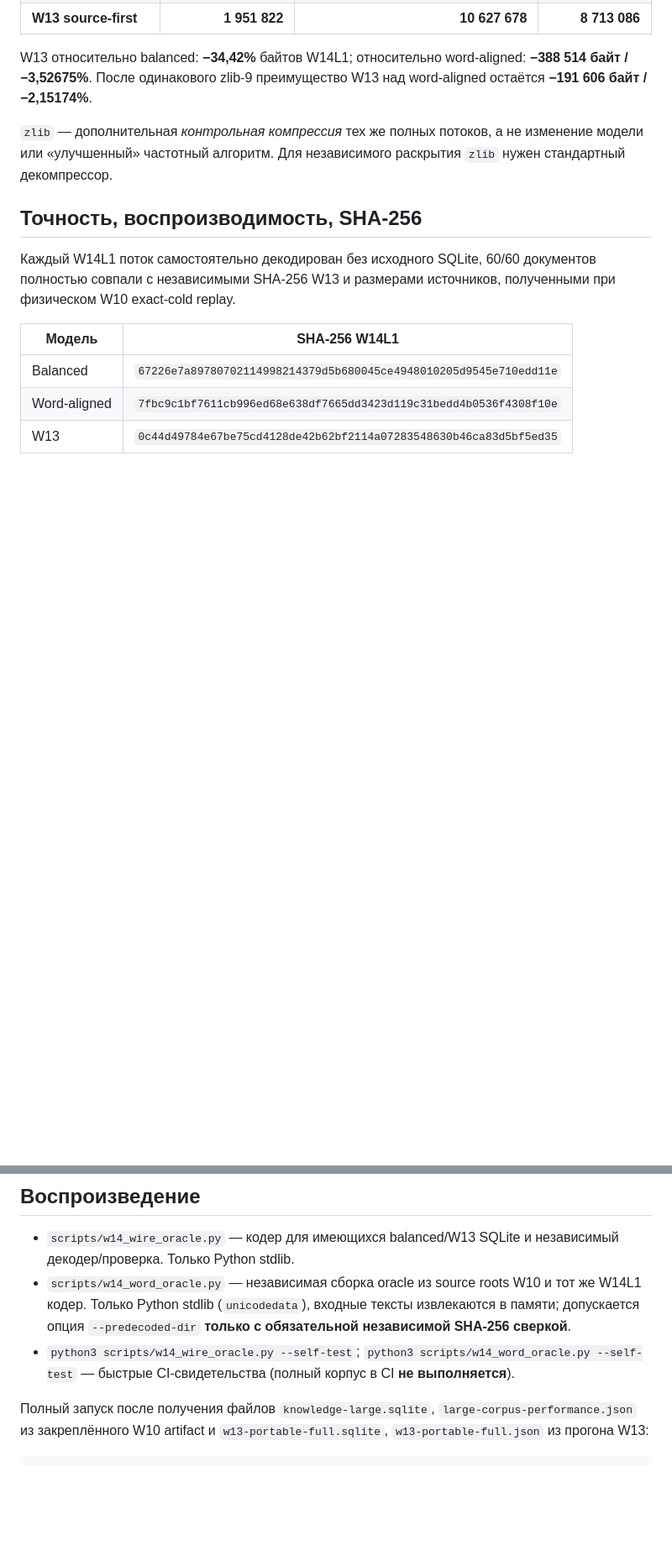
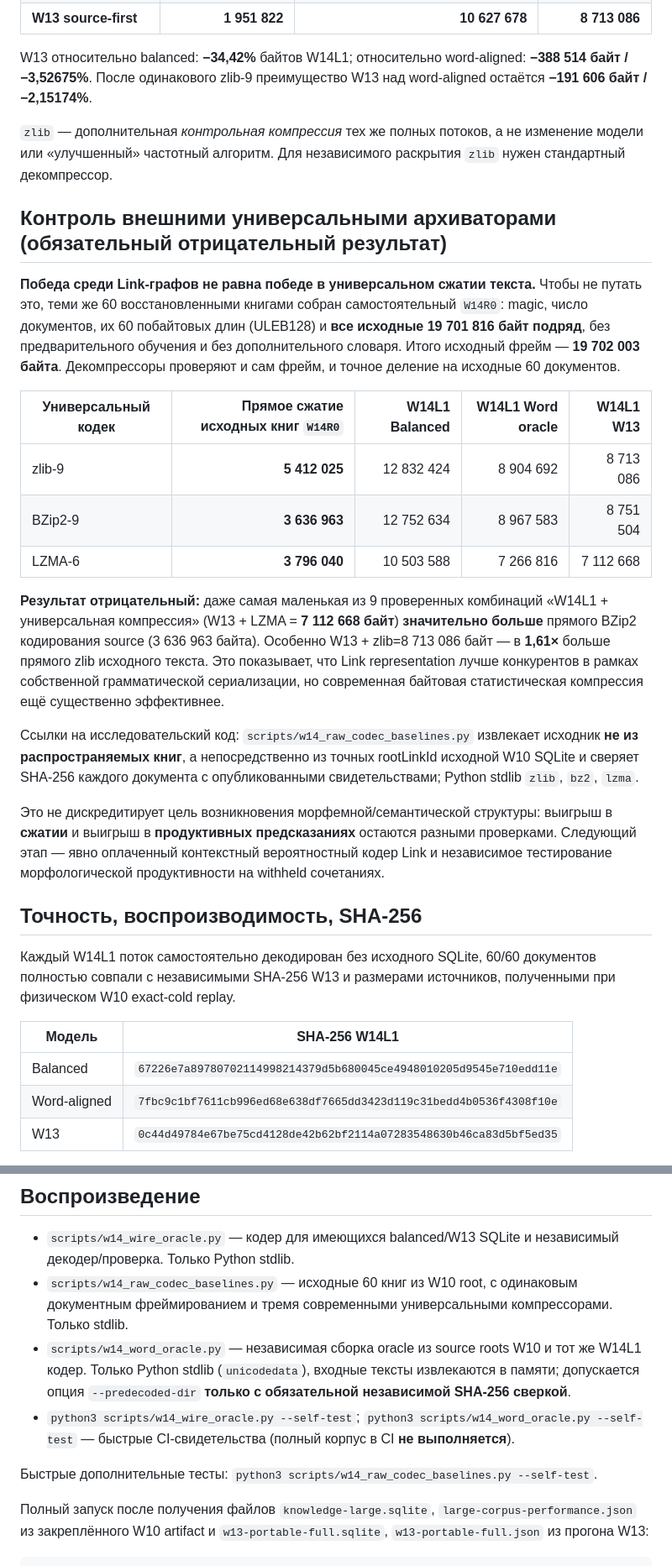
Before and after one commit to netkeep80/mts-nl-compiler, a Markdown page: docs/w14_full_bitstream_comparison.md, 2 parts joined by grey strips. Shown at 84% size. Drawn GitHub-style; blank space fills up the shorter version.

Commit message:
docs(W14): unflattering direct zlib bz2 lzma baseline and bitstream codec grid

```diff
--- a/docs/w14_full_bitstream_comparison.md
+++ b/docs/w14_full_bitstream_comparison.md
@@ -32,6 +32,22 @@ W13 относительно balanced: **−34,42%** байтов W14L1; отн
 
 `zlib` — дополнительная *контрольная компрессия* тех же полных потоков, а не изменение модели или «улучшенный» частотный алгоритм. Для независимого раскрытия `zlib` нужен стандартный декомпрессор.
 
+## Контроль внешними универсальными архиваторами (обязательный отрицательный результат)
+
+**Победа среди Link-графов не равна победе в универсальном сжатии текста.** Чтобы не путать это, теми же 60 восстановленными книгами собран самостоятельный `W14R0`: magic, число документов, их 60 побайтовых длин (ULEB128) и **все исходные 19 701 816 байт подряд**, без предварительного обучения и без дополнительного словаря. Итого исходный фрейм — **19 702 003 байта**. Декомпрессоры проверяют и сам фрейм, и точное деление на исходные 60 документов.
+
+| Универсальный кодек | Прямое сжатие исходных книг `W14R0` | W14L1 Balanced | W14L1 Word oracle | W14L1 W13 |
+|---|---:|---:|---:|---:|
+| zlib-9 | **5 412 025** | 12 832 424 | 8 904 692 | 8 713 086 |
+| BZip2-9 | **3 636 963** | 12 752 634 | 8 967 583 | 8 751 504 |
+| LZMA-6 | **3 796 040** | 10 503 588 | 7 266 816 | 7 112 668 |
+
+**Результат отрицательный:** даже самая маленькая из 9 проверенных комбинаций «W14L1 + универсальная компрессия» (W13 + LZMA = **7 112 668 байт**) **значительно больше** прямого BZip2 кодирования source (3 636 963 байта). Особенно W13 + zlib=8 713 086 байт — в **1,61×** больше прямого zlib исходного текста. Это показывает, что Link representation лучше конкурентов в рамках собственной грамматической сериализации, но современная байтовая статистическая компрессия ещё существенно эффективнее.
+
+Ссылки на исследовательский код: `scripts/w14_raw_codec_baselines.py` извлекает исходник **не из распространяемых книг**, а непосредственно из точных rootLinkId исходной W10 SQLite и сверяет SHA-256 каждого документа с опубликованными свидетельствами; Python stdlib `zlib`, `bz2`, `lzma`.
+
+Это не дискредитирует цель возникновения морфемной/семантической структуры: выигрыш в **сжатии** и выигрыш в **продуктивных предсказаниях** остаются разными проверками. Следующий этап — явно оплаченный контекстный вероятностный кодер Link и независимое тестирование морфологической продуктивности на withheld сочетаниях.
+
 ## Точность, воспроизводимость, SHA-256
 
 Каждый W14L1 поток самостоятельно декодирован без исходного SQLite, 60/60 документов полностью совпали с независимыми SHA-256 W13 и размерами источников, полученными при физическом W10 exact-cold replay.
@@ -47,8 +63,11 @@ Word-aligned **самостоятельно пересобран** по опуб
 ## Воспроизведение
 
 - `scripts/w14_wire_oracle.py` — кодер для имеющихся balanced/W13 SQLite и независимый декодер/проверка. Только Python stdlib.
+- `scripts/w14_raw_codec_baselines.py` — исходные 60 книг из W10 root, с одинаковым документным фреймированием и тремя современными универсальными компрессорами. Только stdlib.
 - `scripts/w14_word_oracle.py` — независимая сборка oracle из source roots W10 и тот же W14L1 кодер. Только Python stdlib (`unicodedata`), входные тексты извлекаются в памяти; допускается опция `--predecoded-dir` **только с обязательной независимой SHA-256 сверкой**.
 - `python3 scripts/w14_wire_oracle.py --self-test`; `python3 scripts/w14_word_oracle.py --self-test` — быстрые CI-свидетельства (полный корпус в CI **не выполняется**).
+
+Быстрые дополнительные тесты: `python3 scripts/w14_raw_codec_baselines.py --self-test`.
 
 Полный запуск после получения файлов `knowledge-large.sqlite`, `large-corpus-performance.json` из закреплённого W10 artifact и `w13-portable-full.sqlite`, `w13-portable-full.json` из прогона W13:
 
```
